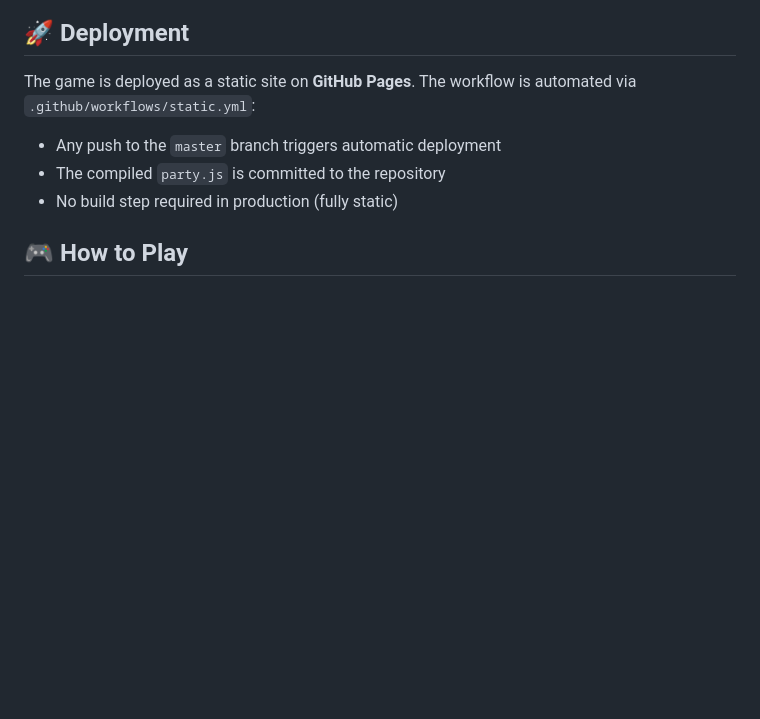
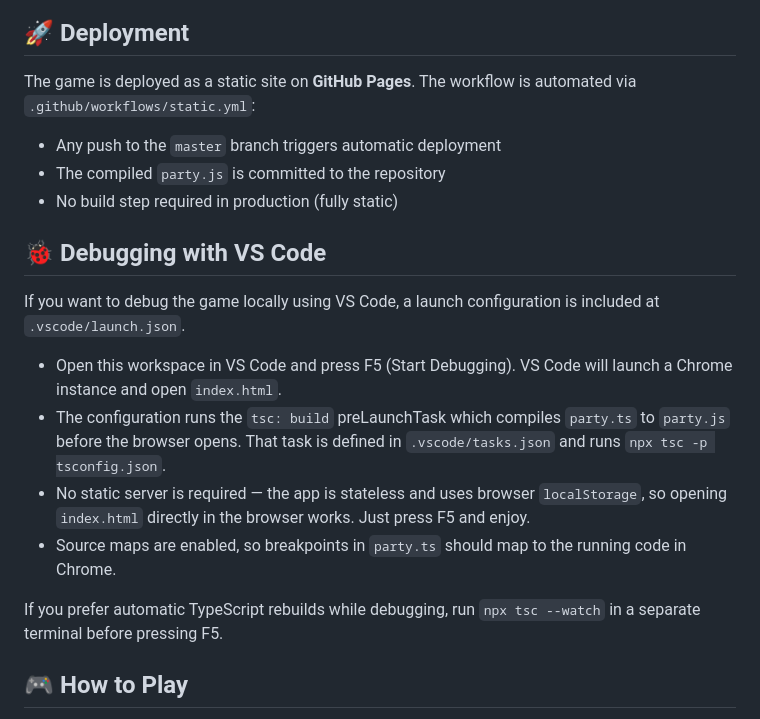
Before and after one commit to Stonemuzzle/party-til-the-end, a Markdown page: README.md, the part around the change. GitHub-like rendering; blank space fills up the shorter version.

Commit message:
Use chrome debug adapter and document VS Code debugging (F5, no static server)

```diff
--- a/README.md
+++ b/README.md
@@ -148,6 +148,17 @@ The game is deployed as a static site on **GitHub Pages**. The workflow is autom
 - The compiled `party.js` is committed to the repository
 - No build step required in production (fully static)
 
+## 🐞 Debugging with VS Code
+
+If you want to debug the game locally using VS Code, a launch configuration is included at `.vscode/launch.json`.
+
+- Open this workspace in VS Code and press F5 (Start Debugging). VS Code will launch a Chrome instance and open `index.html`.
+- The configuration runs the `tsc: build` preLaunchTask which compiles `party.ts` to `party.js` before the browser opens. That task is defined in `.vscode/tasks.json` and runs `npx tsc -p tsconfig.json`.
+- No static server is required — the app is stateless and uses browser `localStorage`, so opening `index.html` directly in the browser works. Just press F5 and enjoy.
+- Source maps are enabled, so breakpoints in `party.ts` should map to the running code in Chrome.
+
+If you prefer automatic TypeScript rebuilds while debugging, run `npx tsc --watch` in a separate terminal before pressing F5.
+
 ## 🎮 How to Play
 
 1. Open `index.html` in a web browser
```
